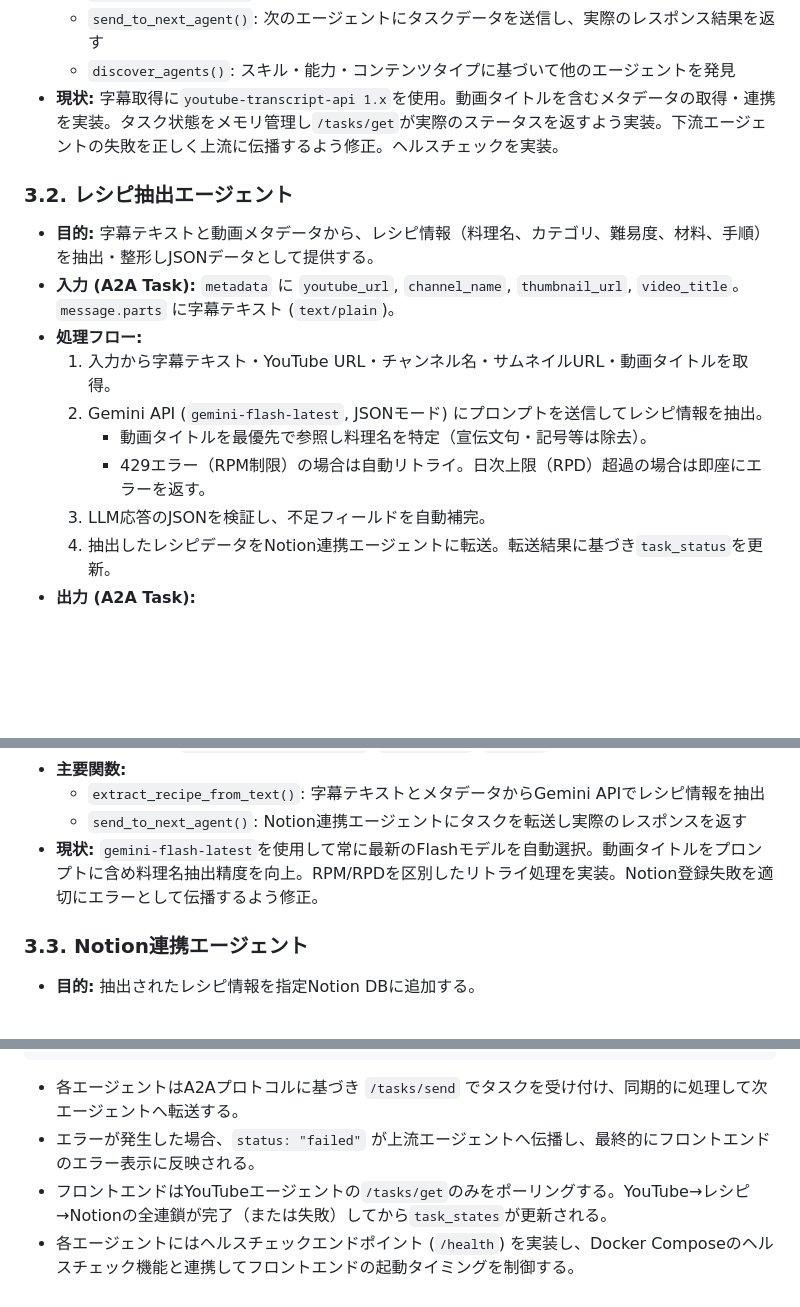
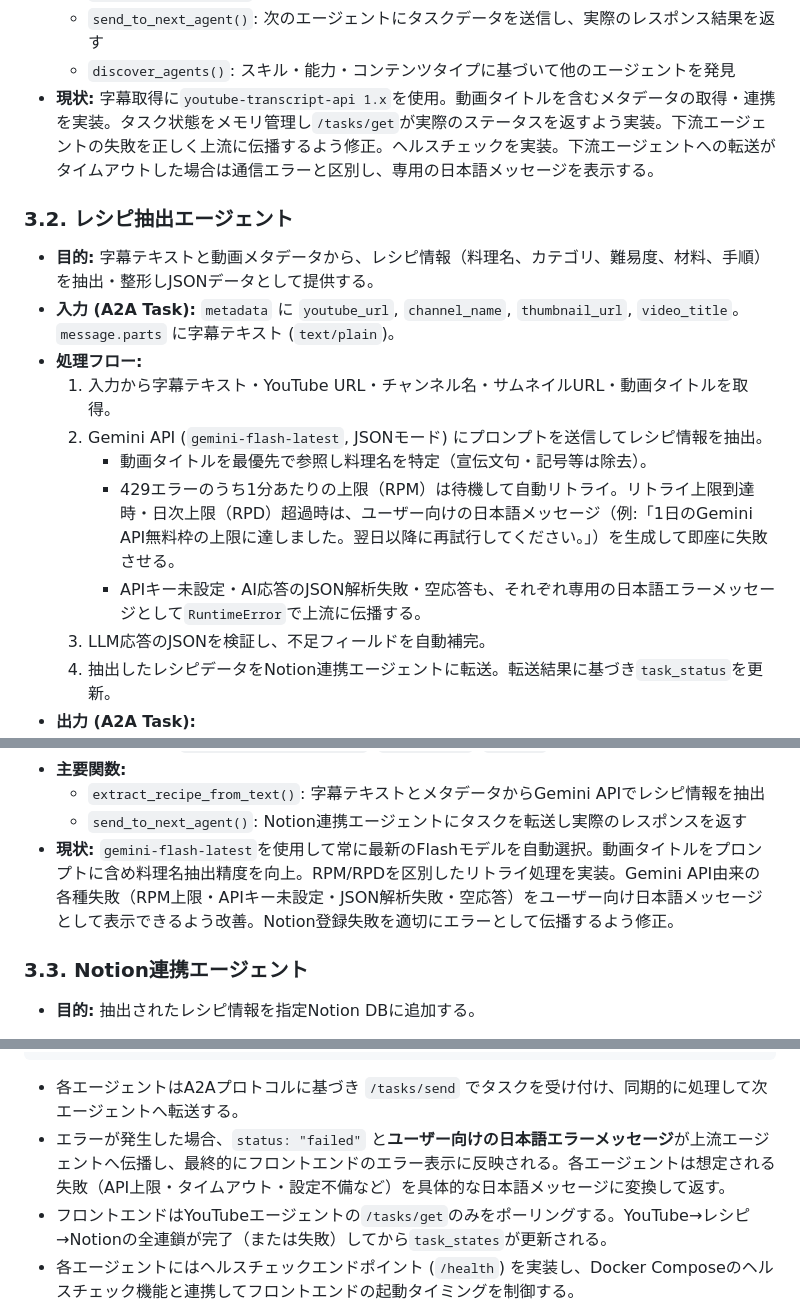
Before and after one commit to yusuke-nakakoji-japan/recipe-cliper, a Markdown page: SPEC.md, 3 parts joined by grey strips. Rendered like a GitHub page; blank space fills up the shorter version.

````diff
--- a/SPEC.md
+++ b/SPEC.md
@@ -95,7 +96,7 @@ YouTubeで見つけた料理動画のレシピ情報（材料、手順など）
     *   `download_subtitles()`: YouTube動画から字幕を取得（youtube-transcript-api使用）
     *   `send_to_next_agent()`: 次のエージェントにタスクデータを送信し、実際のレスポンス結果を返す
     *   `discover_agents()`: スキル・能力・コンテンツタイプに基づいて他のエージェントを発見
-*   **現状:** 字幕取得に`youtube-transcript-api 1.x`を使用。動画タイトルを含むメタデータの取得・連携を実装。タスク状態をメモリ管理し`/tasks/get`が実際のステータスを返すよう実装。下流エージェントの失敗を正しく上流に伝播するよう修正。ヘルスチェックを実装。
+*   **現状:** 字幕取得に`youtube-transcript-api 1.x`を使用。動画タイトルを含むメタデータの取得・連携を実装。タスク状態をメモリ管理し`/tasks/get`が実際のステータスを返すよう実装。下流エージェントの失敗を正しく上流に伝播するよう修正。ヘルスチェックを実装。下流エージェントへの転送がタイムアウトした場合は通信エラーと区別し、専用の日本語メッセージを表示する。
 
 ### 3.2. レシピ抽出エージェント
 *   **目的:** 字幕テキストと動画メタデータから、レシピ情報（料理名、カテゴリ、難易度、材料、手順）を抽出・整形しJSONデータとして提供する。
@@ -104,7 +105,8 @@ YouTubeで見つけた料理動画のレシピ情報（材料、手順など）
     1.  入力から字幕テキスト・YouTube URL・チャンネル名・サムネイルURL・動画タイトルを取得。
     2.  Gemini API (`gemini-flash-latest`, JSONモード) にプロンプトを送信してレシピ情報を抽出。
         *   動画タイトルを最優先で参照し料理名を特定（宣伝文句・記号等は除去）。
-        *   429エラー（RPM制限）の場合は自動リトライ。日次上限（RPD）超過の場合は即座にエラーを返す。
+        *   429エラーのうち1分あたりの上限（RPM）は待機して自動リトライ。リトライ上限到達時・日次上限（RPD）超過時は、ユーザー向けの日本語メッセージ（例:「1日のGemini API無料枠の上限に達しました。翌日以降に再試行してください。」）を生成して即座に失敗させる。
+        *   APIキー未設定・AI応答のJSON解析失敗・空応答も、それぞれ専用の日本語エラーメッセージとして`RuntimeError`で上流に伝播する。
     3.  LLM応答のJSONを検証し、不足フィールドを自動補完。
     4.  抽出したレシピデータをNotion連携エージェントに転送。転送結果に基づき`task_status`を更新。
 *   **出力 (A2A Task):**
@@ -115,7 +117,7 @@ YouTubeで見つけた料理動画のレシピ情報（材料、手順など）
 *   **主要関数:**
     *   `extract_recipe_from_text()`: 字幕テキストとメタデータからGemini APIでレシピ情報を抽出
     *   `send_to_next_agent()`: Notion連携エージェントにタスクを転送し実際のレスポンスを返す
-*   **現状:** `gemini-flash-latest`を使用して常に最新のFlashモデルを自動選択。動画タイトルをプロンプトに含め料理名抽出精度を向上。RPM/RPDを区別したリトライ処理を実装。Notion登録失敗を適切にエラーとして伝播するよう修正。
+*   **現状:** `gemini-flash-latest`を使用して常に最新のFlashモデルを自動選択。動画タイトルをプロンプトに含め料理名抽出精度を向上。RPM/RPDを区別したリトライ処理を実装。Gemini API由来の各種失敗（RPM上限・APIキー未設定・JSON解析失敗・空応答）をユーザー向け日本語メッセージとして表示できるよう改善。Notion登録失敗を適切にエラーとして伝播するよう修正。
 
 ### 3.3. Notion連携エージェント
 *   **目的:** 抽出されたレシピ情報を指定Notion DBに追加する。
@@ -173,7 +182,7 @@ frontend ← ポーリングで最終結果を取得し表示
 ```
 
 *   各エージェントはA2Aプロトコルに基づき `/tasks/send` でタスクを受け付け、同期的に処理して次エージェントへ転送する。
-*   エラーが発生した場合、`status: "failed"` が上流エージェントへ伝播し、最終的にフロントエンドのエラー表示に反映される。
+*   エラーが発生した場合、`status: "failed"` と**ユーザー向けの日本語エラーメッセージ**が上流エージェントへ伝播し、最終的にフロントエンドのエラー表示に反映される。各エージェントは想定される失敗（API上限・タイムアウト・設定不備など）を具体的な日本語メッセージに変換して返す。
 *   フロントエンドはYouTubeエージェントの`/tasks/get`のみをポーリングする。YouTube→レシピ→Notionの全連鎖が完了（または失敗）してから`task_states`が更新される。
 *   各エージェントにはヘルスチェックエンドポイント (`/health`) を実装し、Docker Composeのヘルスチェック機能と連携してフロントエンドの起動タイミングを制御する。
 
````
Also changed, not shown: other parts of SPEC.md (+20 -7 lines).
